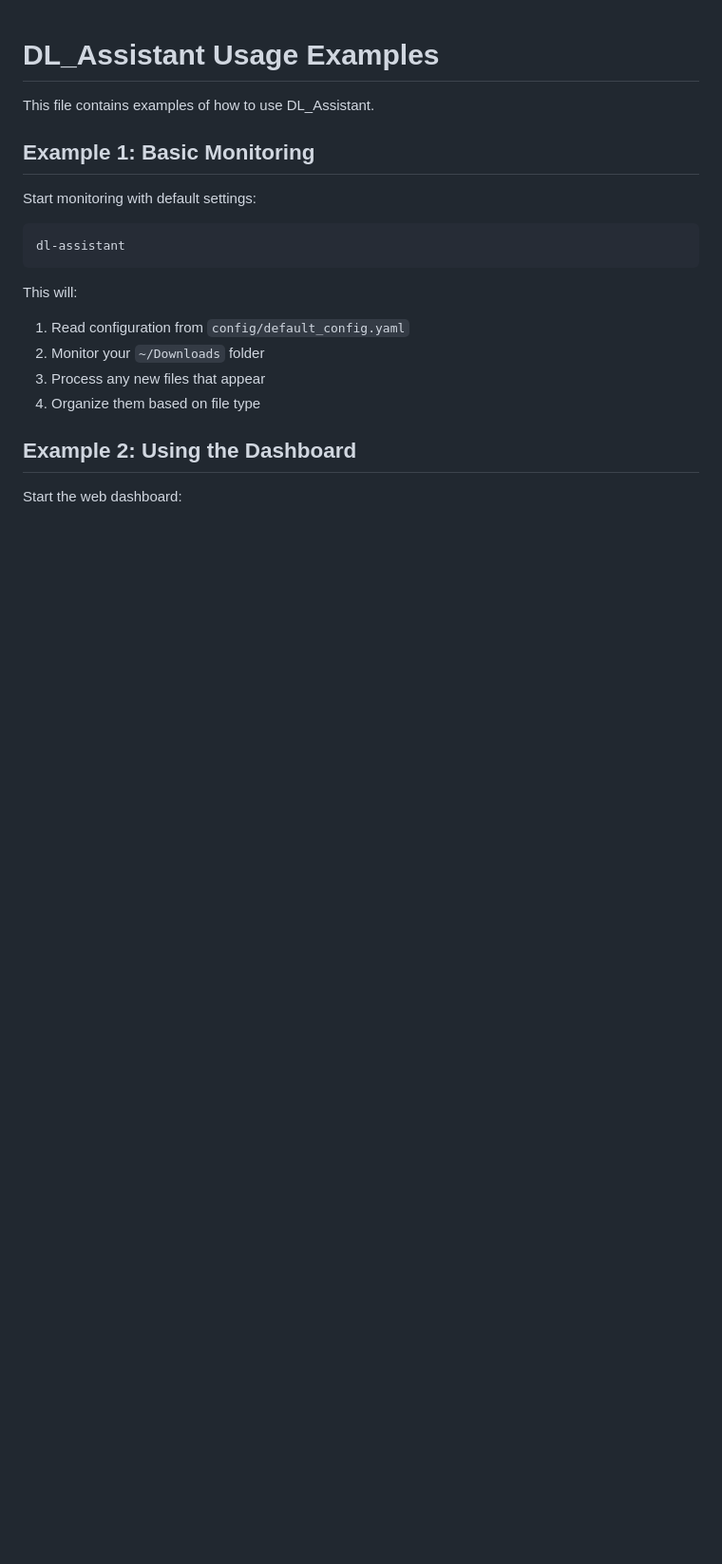
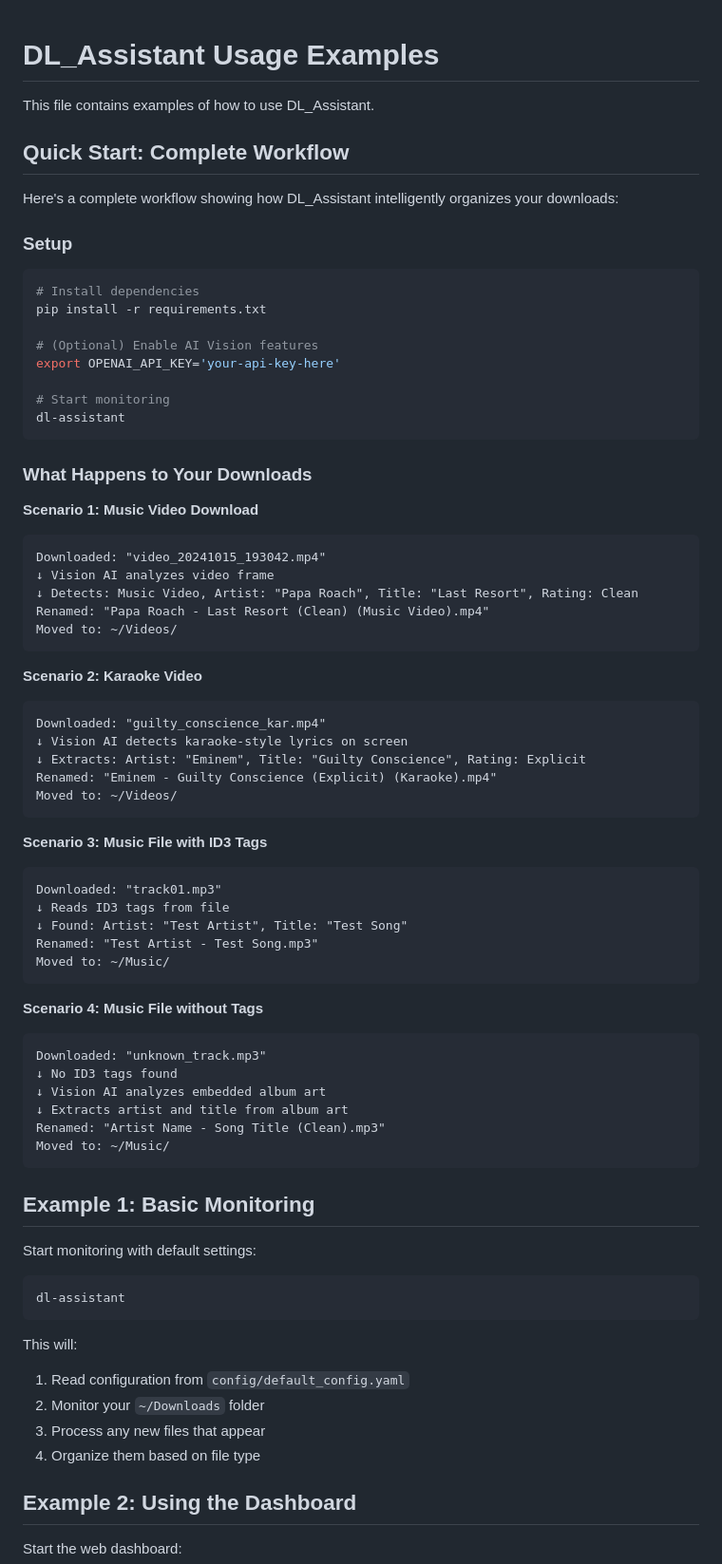
Before and after one commit to djdistraction/DL_Assistant, a Markdown page: EXAMPLES.md, the part around the change. Shown at 95% size. Drawn GitHub-style; blank space fills up the shorter version.

Commit message:
Add complete workflow examples to documentation
Co-authored-by: djdistraction <216675636+djdistraction@users.noreply.github.com>

````diff
--- a/EXAMPLES.md
+++ b/EXAMPLES.md
@@ -1,6 +1,61 @@
 # DL_Assistant Usage Examples
 
 This file contains examples of how to use DL_Assistant.
+
+## Quick Start: Complete Workflow
+
+Here's a complete workflow showing how DL_Assistant intelligently organizes your downloads:
+
+### Setup
+```bash
+# Install dependencies
+pip install -r requirements.txt
+
+# (Optional) Enable AI Vision features
+export OPENAI_API_KEY='your-api-key-here'
+
+# Start monitoring
+dl-assistant
+```
+
+### What Happens to Your Downloads
+
+**Scenario 1: Music Video Download**
+```
+Downloaded: "video_20241015_193042.mp4"
+↓ Vision AI analyzes video frame
+↓ Detects: Music Video, Artist: "Papa Roach", Title: "Last Resort", Rating: Clean
+Renamed: "Papa Roach - Last Resort (Clean) (Music Video).mp4"
+Moved to: ~/Videos/
+```
+
+**Scenario 2: Karaoke Video**
+```
+Downloaded: "guilty_conscience_kar.mp4"
+↓ Vision AI detects karaoke-style lyrics on screen
+↓ Extracts: Artist: "Eminem", Title: "Guilty Conscience", Rating: Explicit
+Renamed: "Eminem - Guilty Conscience (Explicit) (Karaoke).mp4"
+Moved to: ~/Videos/
+```
+
+**Scenario 3: Music File with ID3 Tags**
+```
+Downloaded: "track01.mp3"
+↓ Reads ID3 tags from file
+↓ Found: Artist: "Test Artist", Title: "Test Song"
+Renamed: "Test Artist - Test Song.mp3"
+Moved to: ~/Music/
+```
+
+**Scenario 4: Music File without Tags**
+```
+Downloaded: "unknown_track.mp3"
+↓ No ID3 tags found
+↓ Vision AI analyzes embedded album art
+↓ Extracts artist and title from album art
+Renamed: "Artist Name - Song Title (Clean).mp3"
+Moved to: ~/Music/
+```
 
 ## Example 1: Basic Monitoring
 
````
